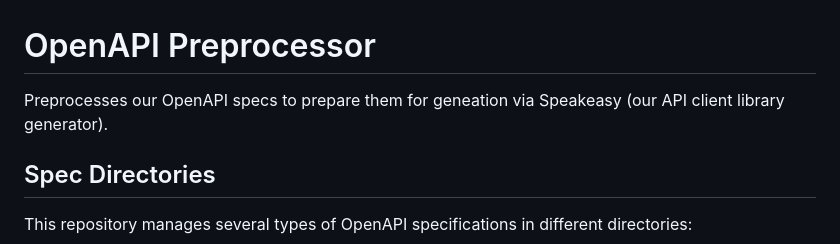
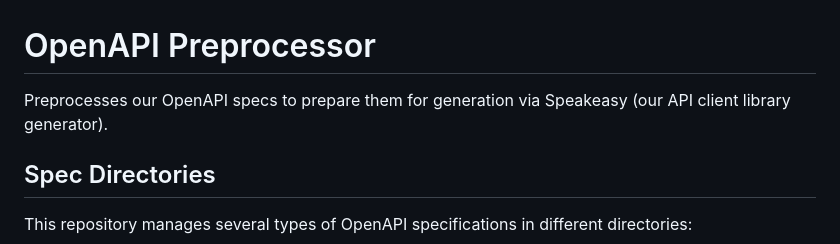
Before and after one commit to gleanwork/open-api, a Markdown page: README.md, the part around the change. Drawn GitHub-style.

Commit message:
Fix spelling error

```diff
--- a/README.md
+++ b/README.md
@@ -1,6 +1,6 @@
 # OpenAPI Preprocessor
 
-Preprocesses our OpenAPI specs to prepare them for geneation via Speakeasy (our API client library generator).
+Preprocesses our OpenAPI specs to prepare them for generation via Speakeasy (our API client library generator).
 
 ## Spec Directories
 
```
